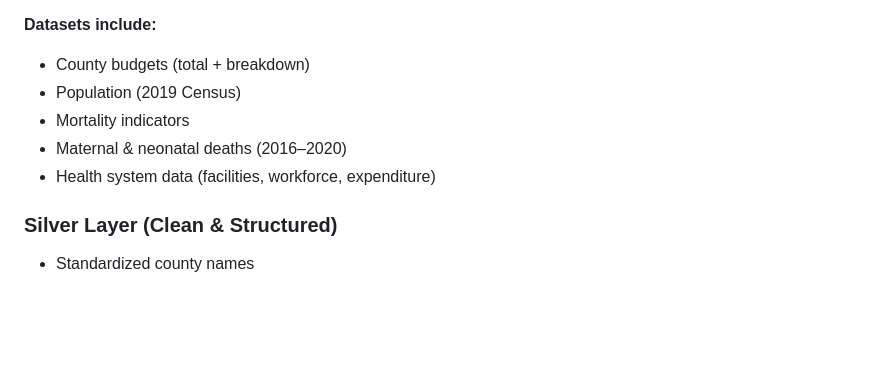
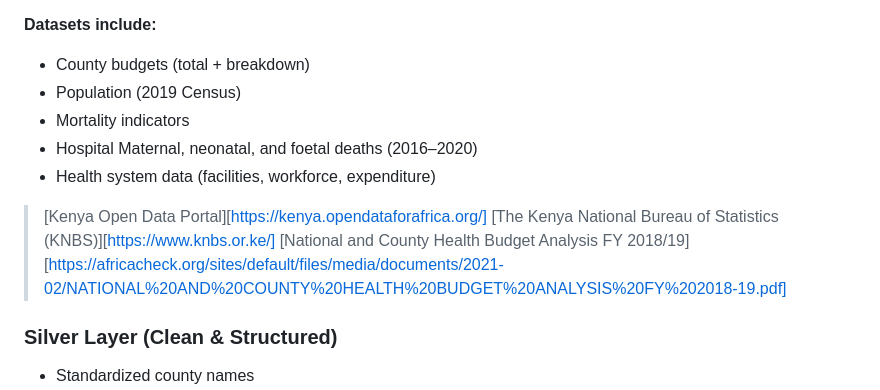
Before and after one commit to sharlynmuturi/Kenya-Health-Spending-Efficiency-Analysis, a Markdown page: README.md, the part around the change. Drawn GitHub-style; blank space fills up the shorter version.

```diff
--- a/README.md
+++ b/README.md
@@ -69,9 +69,13 @@ The project follows a **Medallion Architecture** for scalability and reproducibi
 *   County budgets (total + breakdown)
 *   Population (2019 Census)
 *   Mortality indicators
-*   Maternal & neonatal deaths (2016–2020)
+*   Hospital Maternal, neonatal, and foetal deaths (2016–2020)
 *   Health system data (facilities, workforce, expenditure)
 
+
+> [Kenya Open Data Portal][https://kenya.opendataforafrica.org/]
+> [The Kenya National Bureau of Statistics (KNBS)][https://www.knbs.or.ke/]
+> [National and County Health Budget Analysis FY 2018/19][https://africacheck.org/sites/default/files/media/documents/2021-02/NATIONAL%20AND%20COUNTY%20HEALTH%20BUDGET%20ANALYSIS%20FY%202018-19.pdf]
 
 ### Silver Layer (Clean & Structured)
 
```
